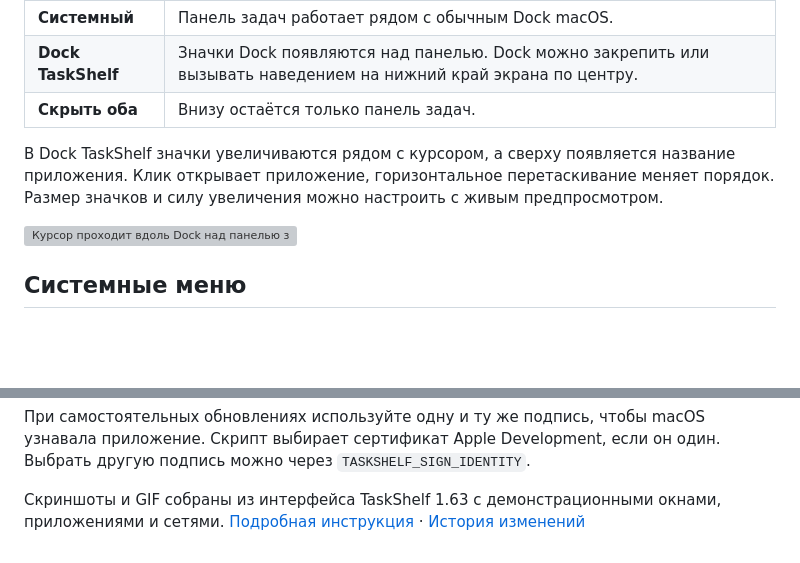
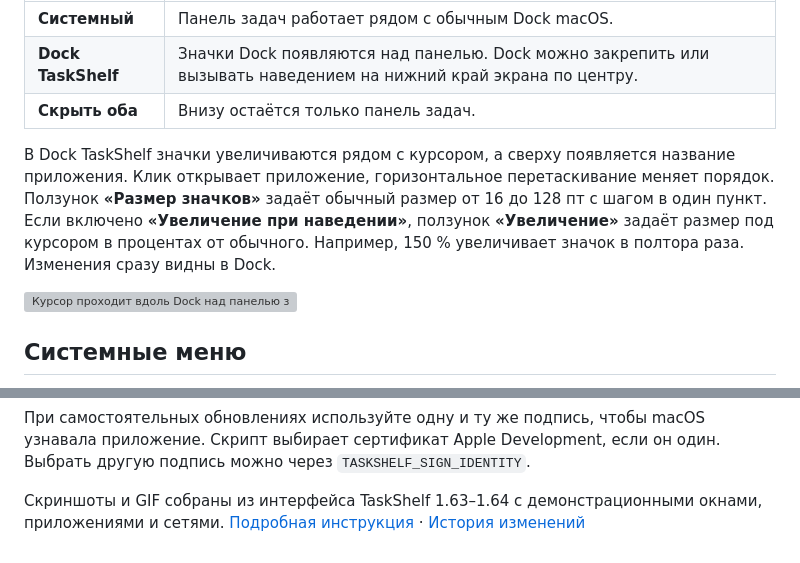
Before and after one commit to plakapenka/AltHome-Mac, a Markdown page: README.md, 2 parts joined by grey strips. Drawn GitHub-style; folded sections open; blank space fills up the shorter version; grey boxes are pictures that could not be loaded.

Commit message:
Show the updated Dock size slider and explain its units

```diff
--- a/README.md
+++ b/README.md
@@ -56,7 +56,7 @@
 | **Dock TaskShelf** | Значки Dock появляются над панелью. Dock можно закрепить или вызывать наведением на нижний край экрана по центру. |
 | **Скрыть оба** | Внизу остаётся только панель задач. |
 
-В Dock TaskShelf значки увеличиваются рядом с курсором, а сверху появляется название приложения. Клик открывает приложение, горизонтальное перетаскивание меняет порядок. Размер значков и силу увеличения можно настроить с живым предпросмотром.
+В Dock TaskShelf значки увеличиваются рядом с курсором, а сверху появляется название приложения. Клик открывает приложение, горизонтальное перетаскивание меняет порядок. Ползунок **«Размер значков»** задаёт обычный размер от 16 до 128 пт с шагом в один пункт. Если включено **«Увеличение при наведении»**, ползунок **«Увеличение»** задаёт размер под курсором в процентах от обычного. Например, 150 % увеличивает значок в полтора раза. Изменения сразу видны в Dock.
 
 ![Курсор проходит вдоль Dock над панелью задач. Ближайшие значки увеличиваются, над ними появляются названия приложений](docs/media/dock.gif)
 
@@ -114,4 +114,4 @@ open TaskShelf.app
 
 </details>
 
-Скриншоты и GIF собраны из интерфейса TaskShelf 1.63 с демонстрационными окнами, приложениями и сетями. [Подробная инструкция](Прочти.txt) · [История изменений](https://github.com/plakapenka/TaskShelf/commits/main/)
+Скриншоты и GIF собраны из интерфейса TaskShelf 1.63–1.64 с демонстрационными окнами, приложениями и сетями. [Подробная инструкция](Прочти.txt) · [История изменений](https://github.com/plakapenka/TaskShelf/commits/main/)
```
Also changed, not shown: docs/media/settings.png.
